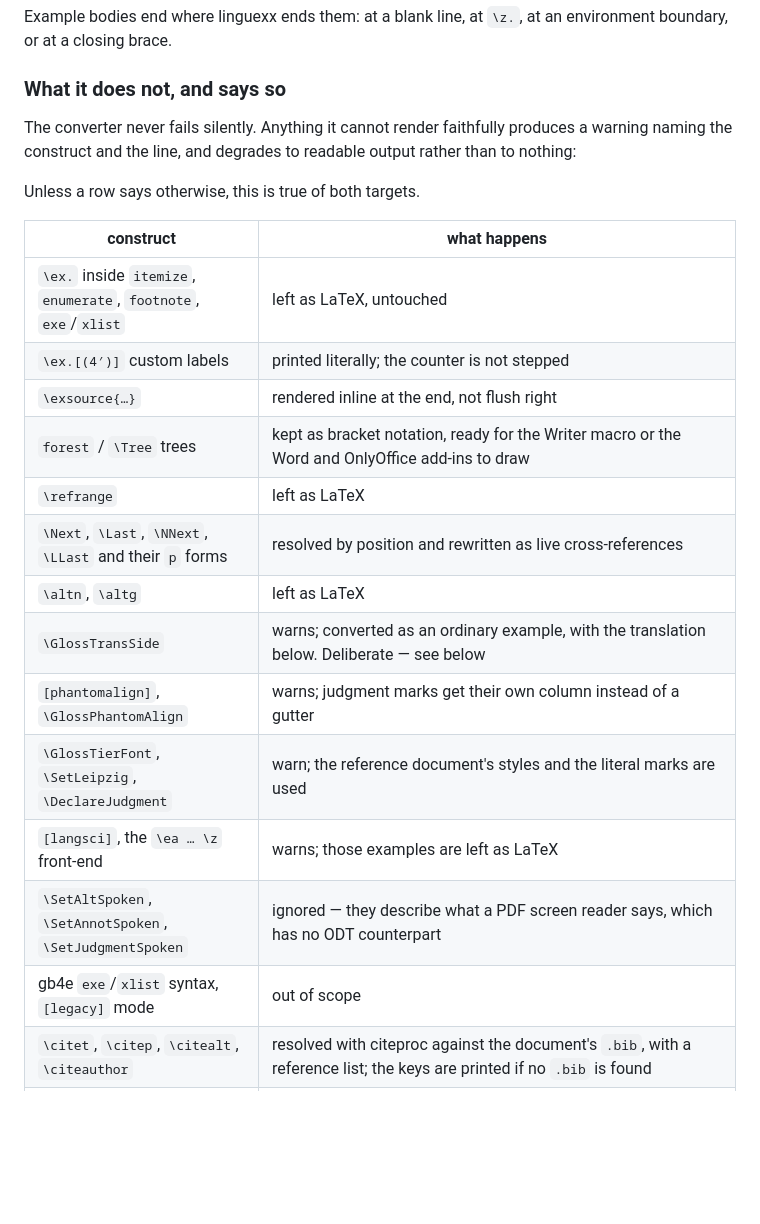
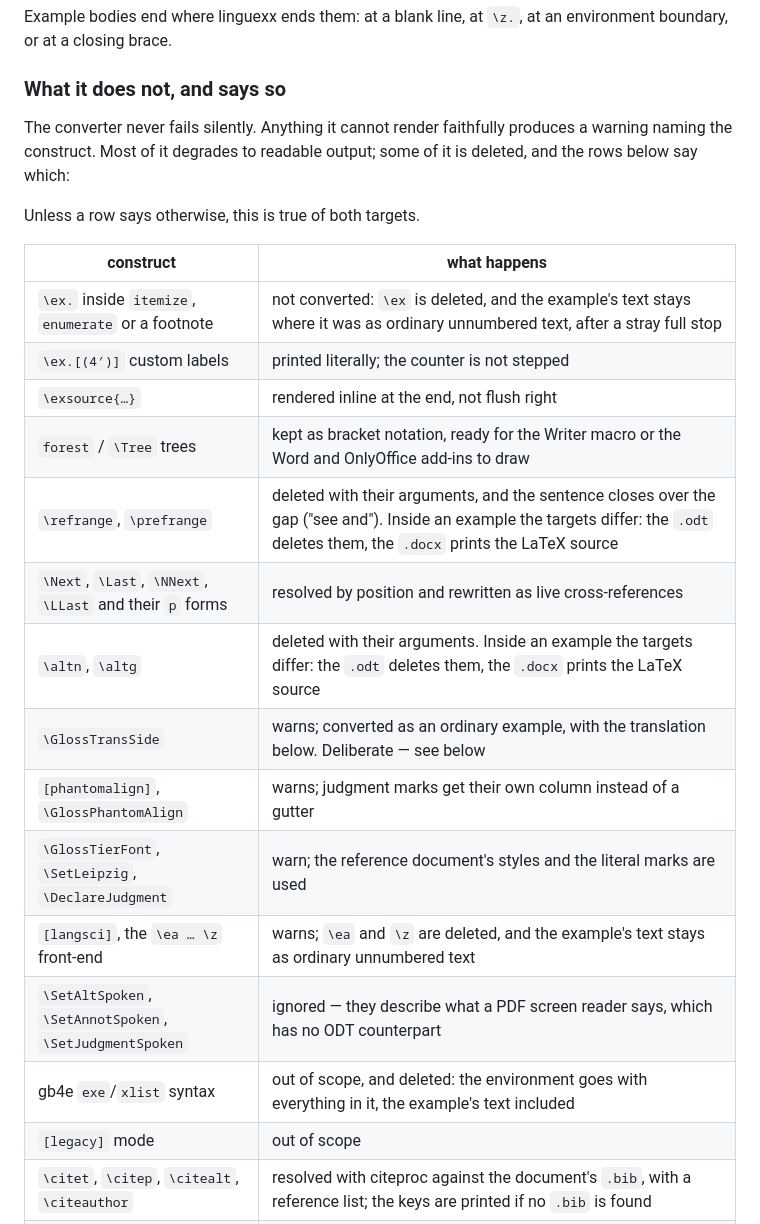
Before and after one commit to ghschaden/pandoc-linguexx, a Markdown page: README.md, the part around the change. Drawn GitHub-style; blank space fills up the shorter version.

```diff
--- a/README.md
+++ b/README.md
@@ -231,26 +231,27 @@ at an environment boundary, or at a closing brace.
 ### What it does not, and says so
 
 The converter never fails silently. Anything it cannot render faithfully
-produces a warning naming the construct and the line, and degrades to
-readable output rather than to nothing:
+produces a warning naming the construct. Most of it degrades to readable
+output; some of it is deleted, and the rows below say which:
 
 Unless a row says otherwise, this is true of both targets.
 
 | construct | what happens |
 |---|---|
-| `\ex.` inside `itemize`, `enumerate`, `footnote`, `exe`/`xlist` | left as LaTeX, untouched |
+| `\ex.` inside `itemize`, `enumerate` or a footnote | not converted: `\ex` is deleted, and the example's text stays where it was as ordinary unnumbered text, after a stray full stop |
 | `\ex.[(4′)]` custom labels | printed literally; the counter is not stepped |
 | `\exsource{…}` | rendered inline at the end, not flush right |
 | `forest` / `\Tree` trees | kept as bracket notation, ready for the Writer macro or the Word and OnlyOffice add-ins to draw |
-| `\refrange` | left as LaTeX |
+| `\refrange`, `\prefrange` | deleted with their arguments, and the sentence closes over the gap ("see and"). Inside an example the targets differ: the `.odt` deletes them, the `.docx` prints the LaTeX source |
 | `\Next`, `\Last`, `\NNext`, `\LLast` and their `p` forms | resolved by position and rewritten as live cross-references |
-| `\altn`, `\altg` | left as LaTeX |
+| `\altn`, `\altg` | deleted with their arguments. Inside an example the targets differ: the `.odt` deletes them, the `.docx` prints the LaTeX source |
 | `\GlossTransSide` | warns; converted as an ordinary example, with the translation below. Deliberate — see below |
 | `[phantomalign]`, `\GlossPhantomAlign` | warns; judgment marks get their own column instead of a gutter |
 | `\GlossTierFont`, `\SetLeipzig`, `\DeclareJudgment` | warn; the reference document's styles and the literal marks are used |
-| `[langsci]`, the `\ea … \z` front-end | warns; those examples are left as LaTeX |
+| `[langsci]`, the `\ea … \z` front-end | warns; `\ea` and `\z` are deleted, and the example's text stays as ordinary unnumbered text |
 | `\SetAltSpoken`, `\SetAnnotSpoken`, `\SetJudgmentSpoken` | ignored — they describe what a PDF screen reader says, which has no ODT counterpart |
-| gb4e `exe`/`xlist` syntax, `[legacy]` mode | out of scope |
+| gb4e `exe`/`xlist` syntax | out of scope, and deleted: the environment goes with everything in it, the example's text included |
+| `[legacy]` mode | out of scope |
 | `\citet`, `\citep`, `\citealt`, `\citeauthor` | resolved with citeproc against the document's `.bib`, with a reference list; the keys are printed if no `.bib` is found |
 | `\citeauthor`, `\citealt`, `\citeyear` | resolved, but printed as `Author (Year)` — pandoc has one author-in-text mode, so the parentheses and the year come back; the run says how many |
 | an example inside an environment pandoc does not know (`multicols`, …) | the example is recovered; the surrounding markup is not |
```
Also changed, not shown: docs/guide-fr.md (+9 -7 lines).
